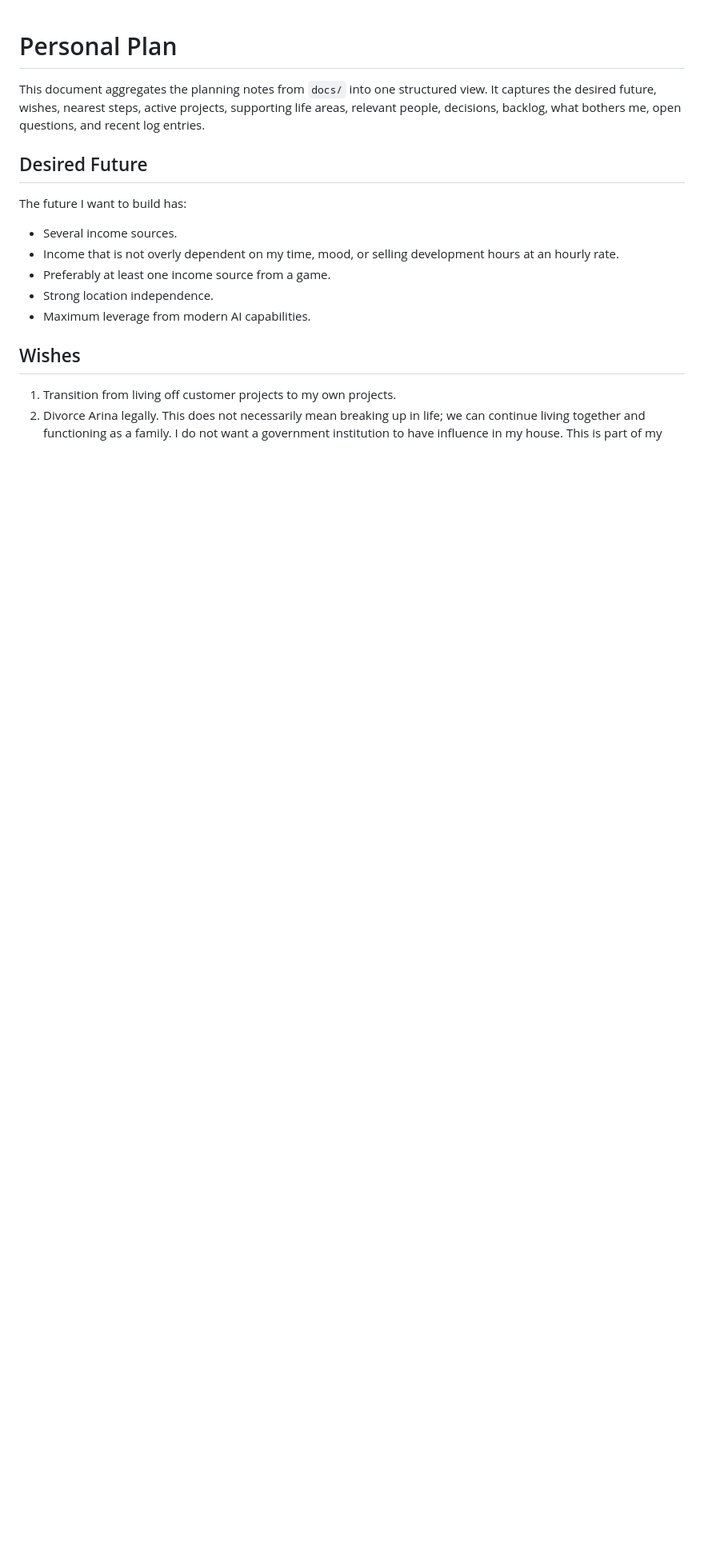
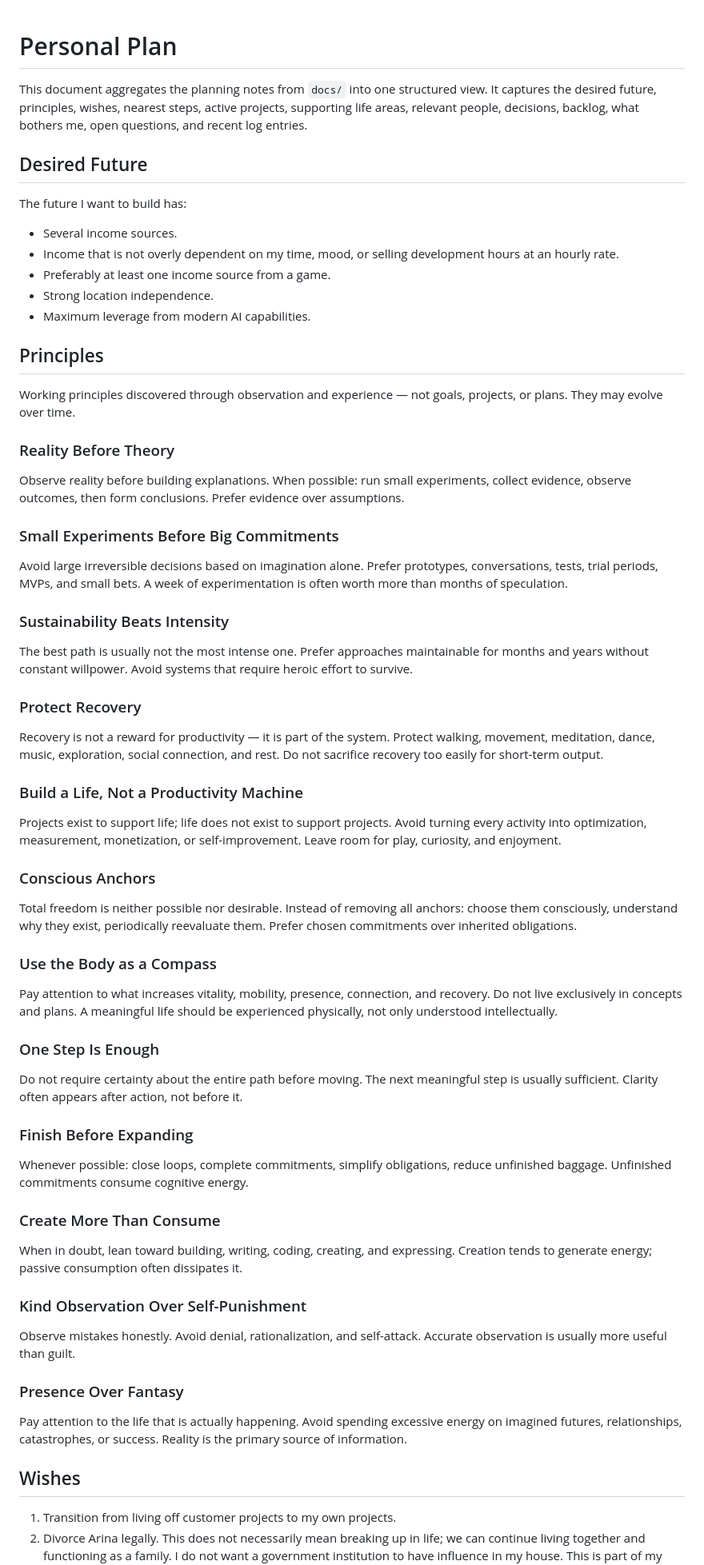
Before and after one commit to webjaros/plan-and-diary, a Markdown page: aggregated.md, the part around the change. Shown at 80% size. Drawn GitHub-style; blank space fills up the shorter version.

Commit message:
Add working principles and refresh aggregated overview.
Capture observed life principles separately from goals and plans.

Co-authored-by: Cursor <cursoragent@cursor.com>

```diff
--- a/aggregated.md
+++ b/aggregated.md
@@ -1,6 +1,6 @@
 # Personal Plan
 
-This document aggregates the planning notes from `docs/` into one structured view. It captures the desired future, wishes, nearest steps, active projects, supporting life areas, relevant people, decisions, backlog, what bothers me, open questions, and recent log entries.
+This document aggregates the planning notes from `docs/` into one structured view. It captures the desired future, principles, wishes, nearest steps, active projects, supporting life areas, relevant people, decisions, backlog, what bothers me, open questions, and recent log entries.
 
 ## Desired Future
 
@@ -11,6 +11,58 @@ The future I want to build has:
 - Preferably at least one income source from a game.
 - Strong location independence.
 - Maximum leverage from modern AI capabilities.
+
+## Principles
+
+Working principles discovered through observation and experience — not goals, projects, or plans. They may evolve over time.
+
+### Reality Before Theory
+
+Observe reality before building explanations. When possible: run small experiments, collect evidence, observe outcomes, then form conclusions. Prefer evidence over assumptions.
+
+### Small Experiments Before Big Commitments
+
+Avoid large irreversible decisions based on imagination alone. Prefer prototypes, conversations, tests, trial periods, MVPs, and small bets. A week of experimentation is often worth more than months of speculation.
+
+### Sustainability Beats Intensity
+
+The best path is usually not the most intense one. Prefer approaches maintainable for months and years without constant willpower. Avoid systems that require heroic effort to survive.
+
+### Protect Recovery
+
+Recovery is not a reward for productivity — it is part of the system. Protect walking, movement, meditation, dance, music, exploration, social connection, and rest. Do not sacrifice recovery too easily for short-term output.
+
+### Build a Life, Not a Productivity Machine
+
+Projects exist to support life; life does not exist to support projects. Avoid turning every activity into optimization, measurement, monetization, or self-improvement. Leave room for play, curiosity, and enjoyment.
+
+### Conscious Anchors
+
+Total freedom is neither possible nor desirable. Instead of removing all anchors: choose them consciously, understand why they exist, periodically reevaluate them. Prefer chosen commitments over inherited obligations.
+
+### Use the Body as a Compass
+
+Pay attention to what increases vitality, mobility, presence, connection, and recovery. Do not live exclusively in concepts and plans. A meaningful life should be experienced physically, not only understood intellectually.
+
+### One Step Is Enough
+
+Do not require certainty about the entire path before moving. The next meaningful step is usually sufficient. Clarity often appears after action, not before it.
+
+### Finish Before Expanding
+
+Whenever possible: close loops, complete commitments, simplify obligations, reduce unfinished baggage. Unfinished commitments consume cognitive energy.
+
+### Create More Than Consume
+
+When in doubt, lean toward building, writing, coding, creating, and expressing. Creation tends to generate energy; passive consumption often dissipates it.
+
+### Kind Observation Over Self-Punishment
+
+Observe mistakes honestly. Avoid denial, rationalization, and self-attack. Accurate observation is usually more useful than guilt.
+
+### Presence Over Fantasy
+
+Pay attention to the life that is actually happening. Avoid spending excessive energy on imagined futures, relationships, catastrophes, or success. Reality is the primary source of information.
 
 ## Wishes
 
```
Also changed, not shown: docs/principles.md (added, +167 -0 lines).
